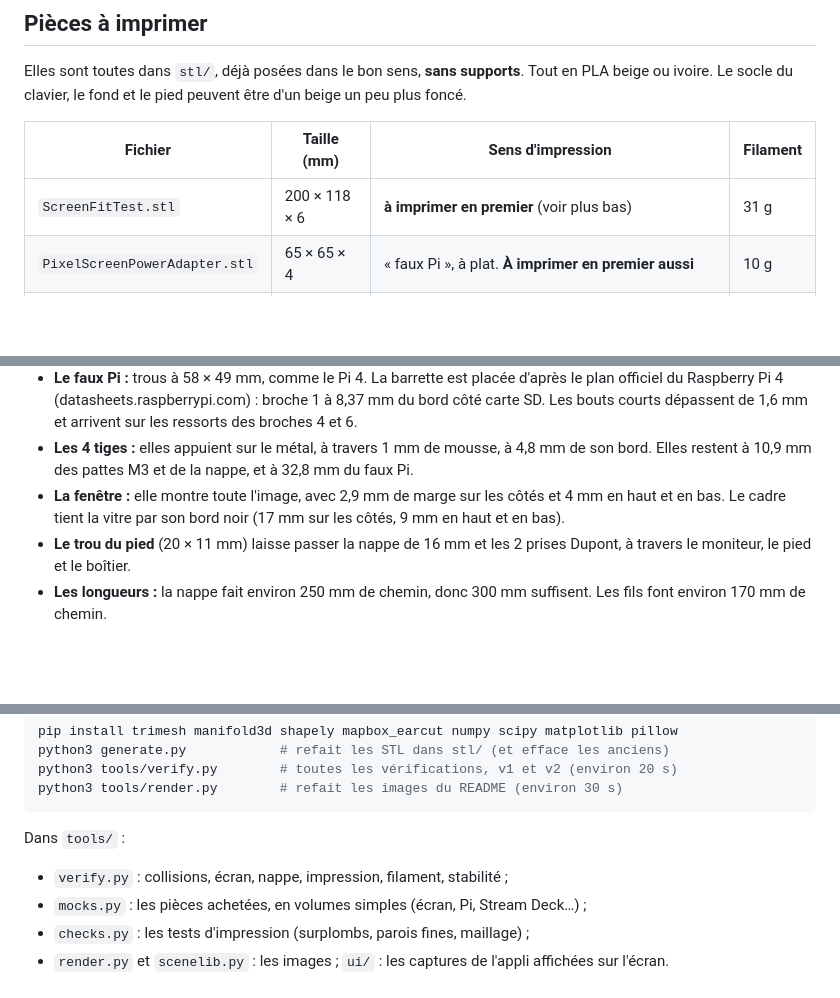
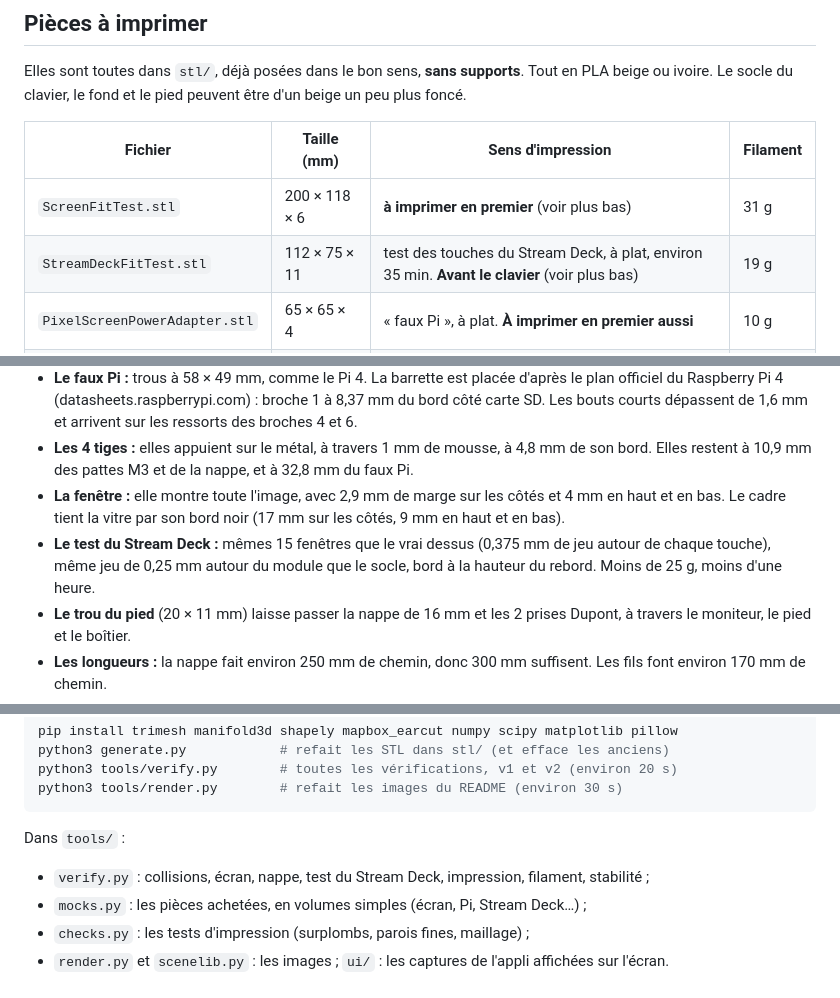
Before and after one commit to calvinNdmb/Pixel-ai-dashboard, a Markdown page: pixel-desk/README.md, 3 parts joined by grey strips. GitHub-like rendering; blank space fills up the shorter version.

````diff
--- a/pixel-desk/README.md
+++ b/pixel-desk/README.md
@@ -23,6 +23,7 @@ Elles sont toutes dans `stl/`, déjà posées dans le bon sens, **sans supports*
 | Fichier | Taille (mm) | Sens d'impression | Filament |
 | --- | --- | --- | --- |
 | `ScreenFitTest.stl` | 200 × 118 × 6 | **à imprimer en premier** (voir plus bas) | 31 g |
+| `StreamDeckFitTest.stl` | 112 × 75 × 11 | test des touches du Stream Deck, à plat, environ 35 min. **Avant le clavier** (voir plus bas) | 19 g |
 | `PixelScreenPowerAdapter.stl` | 65 × 65 × 4 | « faux Pi », à plat. **À imprimer en premier aussi** | 10 g |
 | `PixelMonitorFront.stl` | 205 × 139 × 22 | face avant sur le plateau | 101 g |
 | `PixelMonitorBack.stl` | 201 × 135 × 128 | dos sur le plateau | 310 g |
@@ -172,6 +191,7 @@ Si une vérification échoue, la ligne dit ce qui touche quoi. Le moniteur suit
 - **Le faux Pi :** trous à 58 × 49 mm, comme le Pi 4. La barrette est placée d'après le plan officiel du Raspberry Pi 4 (datasheets.raspberrypi.com) : broche 1 à 8,37 mm du bord côté carte SD. Les bouts courts dépassent de 1,6 mm et arrivent sur les ressorts des broches 4 et 6.
 - **Les 4 tiges :** elles appuient sur le métal, à travers 1 mm de mousse, à 4,8 mm de son bord. Elles restent à 10,9 mm des pattes M3 et de la nappe, et à 32,8 mm du faux Pi.
 - **La fenêtre :** elle montre toute l'image, avec 2,9 mm de marge sur les côtés et 4 mm en haut et en bas. Le cadre tient la vitre par son bord noir (17 mm sur les côtés, 9 mm en haut et en bas).
+- **Le test du Stream Deck :** mêmes 15 fenêtres que le vrai dessus (0,375 mm de jeu autour de chaque touche), même jeu de 0,25 mm autour du module que le socle, bord à la hauteur du rebord. Moins de 25 g, moins d'une heure.
 - **Le trou du pied** (20 × 11 mm) laisse passer la nappe de 16 mm et les 2 prises Dupont, à travers le moniteur, le pied et le boîtier.
 - **Les longueurs :** la nappe fait environ 250 mm de chemin, donc 300 mm suffisent. Les fils font environ 170 mm de chemin.
 - **L'impression :** chaque pièce tient sur la P2S. Chaque fichier est un seul objet fermé, propre. Aucun surplomb n'a besoin de support. Aucune paroi ni aucun fond ne fait moins de 1,2 mm. Les seules exceptions : de fines arêtes au bord de parties épaisses (entre deux gravures, ou là où deux formes se rejoignent), sans importance, et la barre translucide de la v2, fine exprès.
@@ -241,7 +261,7 @@ python3 tools/render.py        # refait les images du README (environ 30 s)
 ```
 
 Dans `tools/` :
-- `verify.py` : collisions, écran, nappe, impression, filament, stabilité ;
+- `verify.py` : collisions, écran, nappe, test du Stream Deck, impression, filament, stabilité ;
 - `mocks.py` : les pièces achetées, en volumes simples (écran, Pi, Stream Deck…) ;
 - `checks.py` : les tests d'impression (surplombs, parois fines, maillage) ;
 - `render.py` et `scenelib.py` : les images ; `ui/` : les captures de l'appli affichées sur l'écran.
````
Also changed, not shown: other parts of pixel-desk/README.md (+20 -2 lines), pixel-desk/preview-sdtest.png (added), 4 other files.
